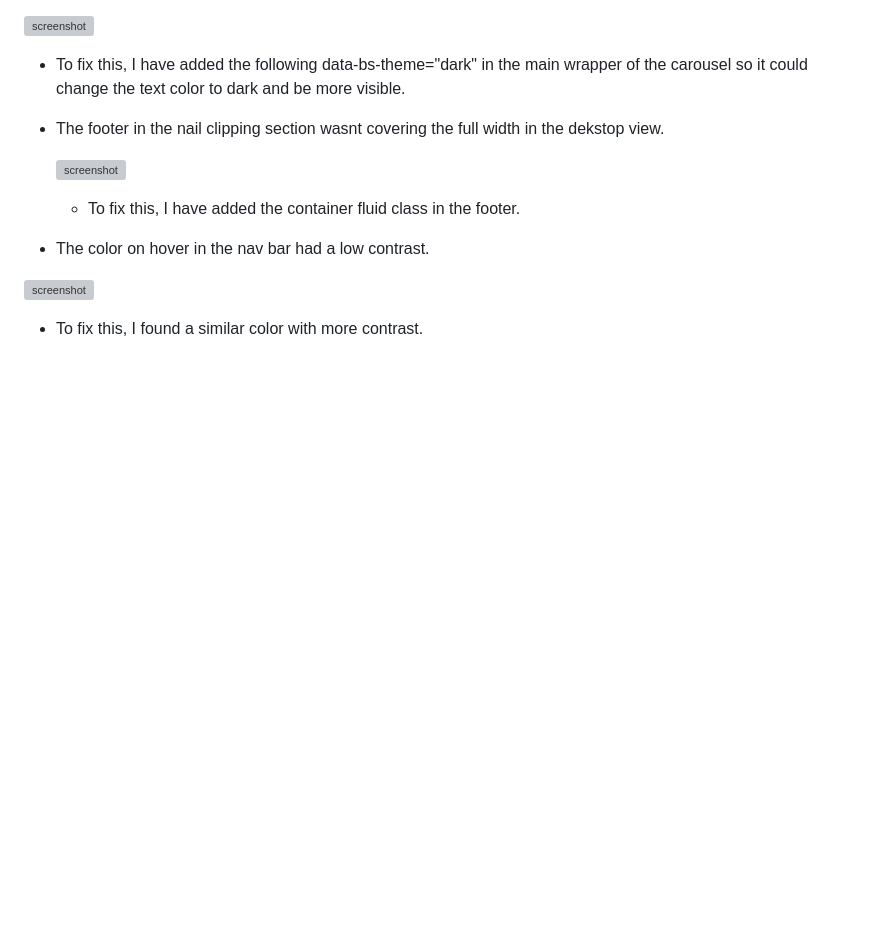
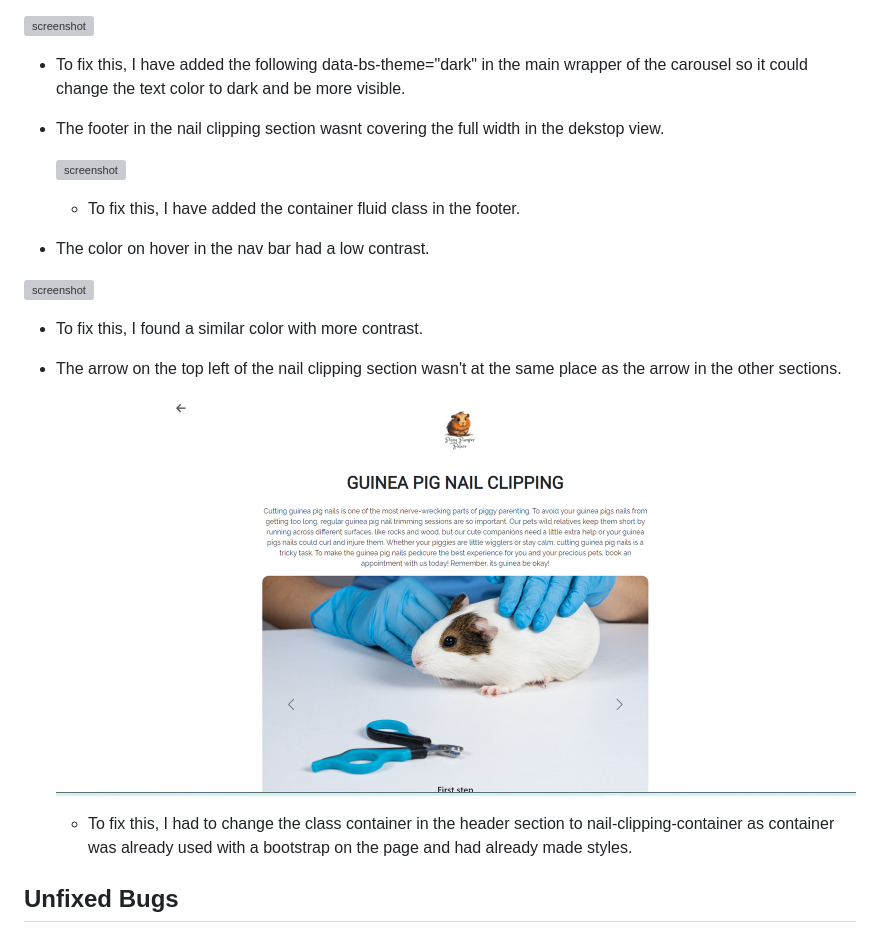
Before and after one commit to marina9222/Piggy-Pamper-Palace, a Markdown page: TESTING.md, the part around the change. Drawn GitHub-style; pictures changed too: documentation/bug05.png (added); blank space fills up the shorter version; grey boxes are pictures that could not be loaded.

Commit message:
Add: Another bug in the bugs section

```diff
--- a/TESTING.md
+++ b/TESTING.md
@@ -83,3 +83,11 @@ I've tested my deployed project using the Lighthouse Audit tool to check for any
 ![screenshot](documentation/bug04.png)
 
 - To fix this, I found a similar color with more contrast.
+
+- The arrow on the top left of the nail clipping section wasn't at the same place as the arrow in the other sections.
+
+  ![screenshot](documentation/bug05.png)
+
+  - To fix this, I had to change the class container in the header section to nail-clipping-container as container was already used with a bootstrap on the page and had already made styles.
+
+## Unfixed Bugs
```
